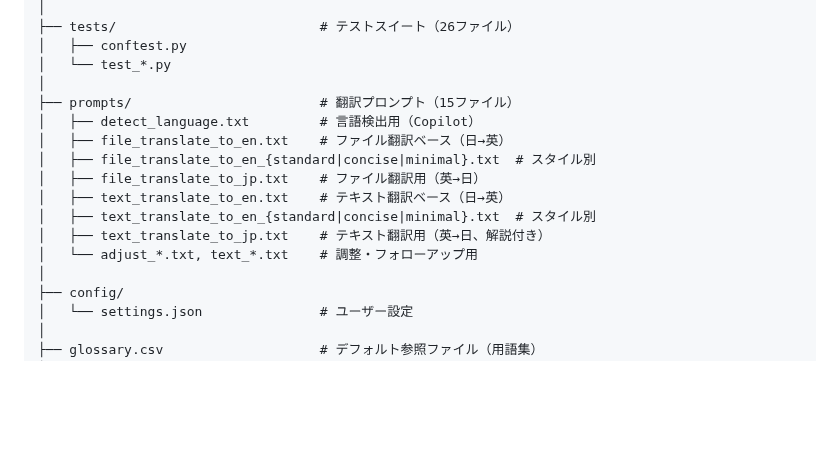
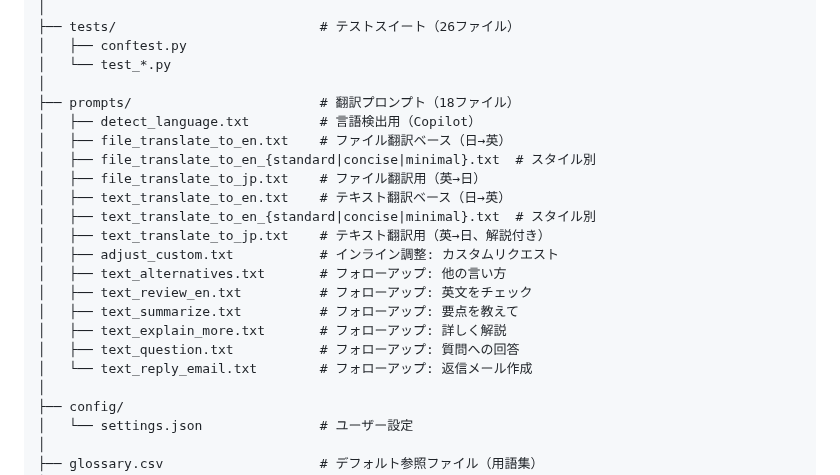
Before and after one commit to minimo162/yakulingo, a Markdown page: docs/SPECIFICATION.md, the part around the change. Drawn GitHub-style; blank space fills up the shorter version.

Commit message:
docs: プロンプトファイル一覧を更新（15→18ファイル）
新規追加したプロンプトファイルをドキュメントに反映:
- text_explain_more.txt（詳しく解説）
- text_question.txt（質問への回答）
- text_reply_email.txt（返信メール作成）

```diff
--- a/docs/SPECIFICATION.md
+++ b/docs/SPECIFICATION.md
@@ -179,7 +179,7 @@ YakuLingo/
 │   ├── conftest.py
 │   └── test_*.py
 │
-├── prompts/                        # 翻訳プロンプト（15ファイル）
+├── prompts/                        # 翻訳プロンプト（18ファイル）
 │   ├── detect_language.txt         # 言語検出用（Copilot）
 │   ├── file_translate_to_en.txt    # ファイル翻訳ベース（日→英）
 │   ├── file_translate_to_en_{standard|concise|minimal}.txt  # スタイル別
@@ -187,7 +187,13 @@ YakuLingo/
 │   ├── text_translate_to_en.txt    # テキスト翻訳ベース（日→英）
 │   ├── text_translate_to_en_{standard|concise|minimal}.txt  # スタイル別
 │   ├── text_translate_to_jp.txt    # テキスト翻訳用（英→日、解説付き）
-│   └── adjust_*.txt, text_*.txt    # 調整・フォローアップ用
+│   ├── adjust_custom.txt           # インライン調整: カスタムリクエスト
+│   ├── text_alternatives.txt       # フォローアップ: 他の言い方
+│   ├── text_review_en.txt          # フォローアップ: 英文をチェック
+│   ├── text_summarize.txt          # フォローアップ: 要点を教えて
+│   ├── text_explain_more.txt       # フォローアップ: 詳しく解説
+│   ├── text_question.txt           # フォローアップ: 質問への回答
+│   └── text_reply_email.txt        # フォローアップ: 返信メール作成
 │
 ├── config/
 │   └── settings.json               # ユーザー設定
```
Also changed, not shown: CLAUDE.md (+5 -2 lines).
